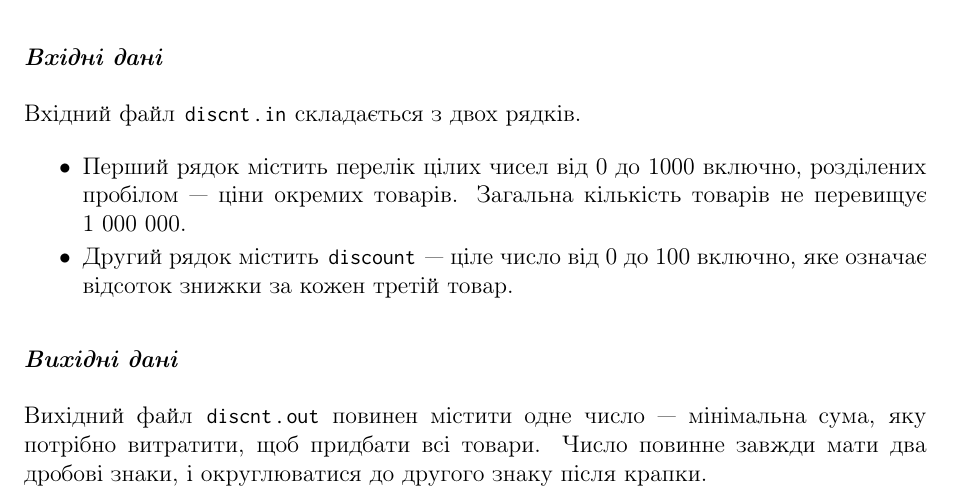
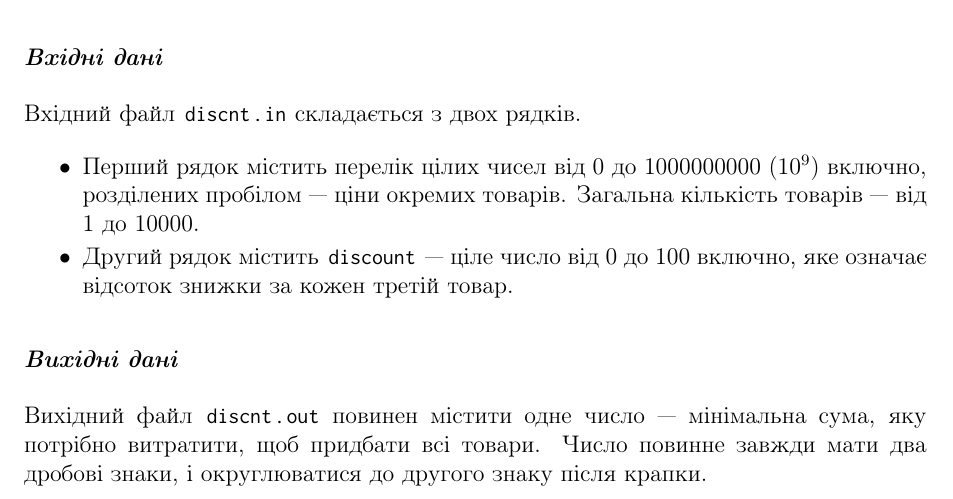
Before and after one commit to YuriyGuts/lits-algorithms-course, a LaTeX document (handouts/problems/discnt.tex): part of page 1 of 2, cut so that both start at the same text. Compiled offline with pdfLaTeX.

Commit message:
Problems: Changed the limits for DISCNT.

```diff
--- a/handouts/problems/discnt.tex
+++ b/handouts/problems/discnt.tex
@@ -25,7 +25,7 @@
 Вхідний файл |discnt.in| складається з двох рядків.
 
 \begin{itemize}
-    \item Перший рядок містить перелік цілих чисел від 0 до 1000 включно, розділених пробілом --- ціни окремих товарів. Загальна кількість товарів не перевищує 1~000~000.
+    \item Перший рядок містить перелік цілих чисел від 0 до 1000000000 (\(10 ^ 9\)) включно, розділених пробілом --- ціни окремих товарів. Загальна кількість товарів --- від 1 до 10000.
     \item Другий рядок містить |discount| --- ціле число від 0 до 100 включно, яке означає відсоток знижки за кожен третій товар.
 \end{itemize}
 
```
